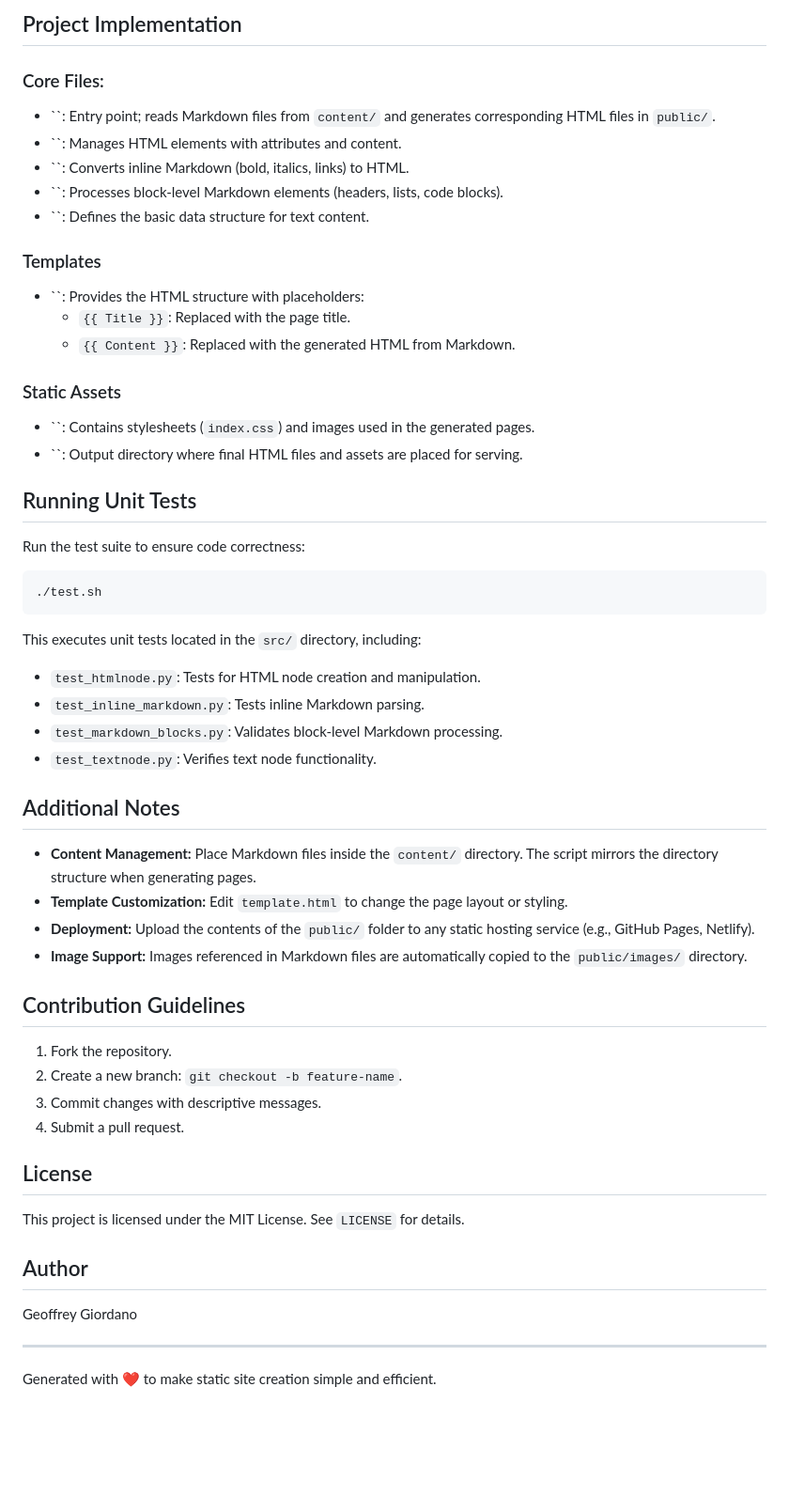
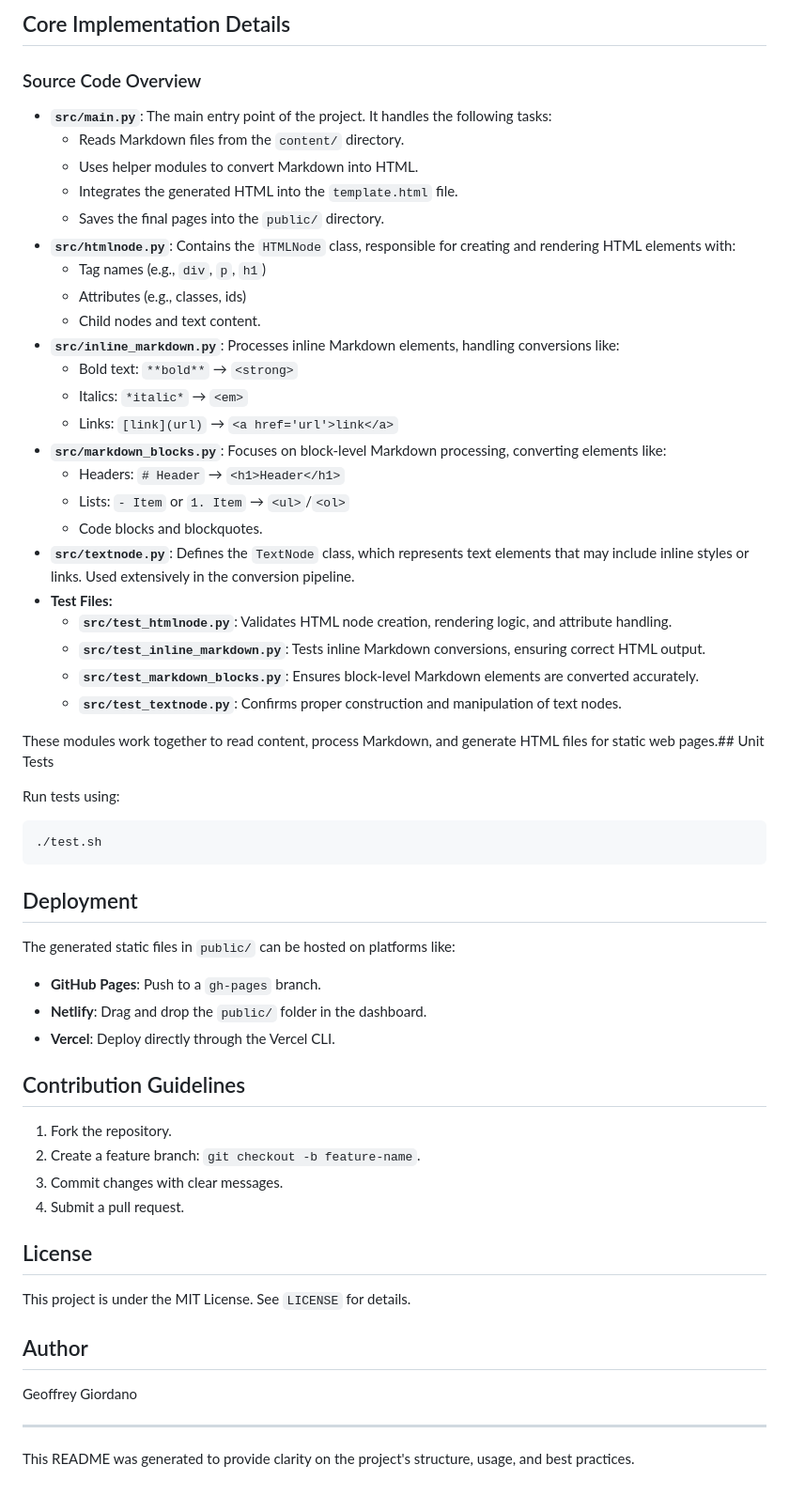
Before and after one commit to jeffe89/static-site-generator, a Markdown page: README.md, the part around one of its changes. Shown at 94% size. Drawn GitHub-style; blank space fills up the shorter version.

````diff
--- a/README.md
+++ b/README.md
@@ -71,61 +80,60 @@ This script:
 
-## Project Implementation
+## Core Implementation Details
+### Source Code Overview
+- **`src/main.py`**: The main entry point of the project. It handles the following tasks:
+  - Reads Markdown files from the `content/` directory.
+  - Uses helper modules to convert Markdown into HTML.
+  - Integrates the generated HTML into the `template.html` file.
+  - Saves the final pages into the `public/` directory.
+- **`src/htmlnode.py`**: Contains the `HTMLNode` class, responsible for creating and rendering HTML elements with:
+  - Tag names (e.g., `div`, `p`, `h1`)
+  - Attributes (e.g., classes, ids)
+  - Child nodes and text content.
+- **`src/inline_markdown.py`**: Processes inline Markdown elements, handling conversions like:
+  - Bold text: `**bold**` → `<strong>`
+  - Italics: `*italic*` → `<em>`
+  - Links: `[link](url)` → `<a href='url'>link</a>`
+- **`src/markdown_blocks.py`**: Focuses on block-level Markdown processing, converting elements like:
+  - Headers: `# Header` → `<h1>Header</h1>`
+  - Lists: `- Item` or `1. Item` → `<ul>`/`<ol>`
+  - Code blocks and blockquotes.
+- **`src/textnode.py`**: Defines the `TextNode` class, which represents text elements that may include inline styles or links. Used extensively in the conversion pipeline.
+- **Test Files:**
+  - **`src/test_htmlnode.py`**: Validates HTML node creation, rendering logic, and attribute handling.
+  - **`src/test_inline_markdown.py`**: Tests inline Markdown conversions, ensuring correct HTML output.
+  - **`src/test_markdown_blocks.py`**: Ensures block-level Markdown elements are converted accurately.
+  - **`src/test_textnode.py`**: Confirms proper construction and manipulation of text nodes.
 
-### Core Files:
+These modules work together to read content, process Markdown, and generate HTML files for static web pages.## Unit Tests
 
-- ``: Entry point; reads Markdown files from `content/` and generates corresponding HTML files in `public/`.
-- ``: Manages HTML elements with attributes and content.
-- ``: Converts inline Markdown (bold, italics, links) to HTML.
-- ``: Processes block-level Markdown elements (headers, lists, code blocks).
-- ``: Defines the basic data structure for text content.
-
-### Templates
-
-- ``: Provides the HTML structure with placeholders:
-  - `{{ Title }}`: Replaced with the page title.
-  - `{{ Content }}`: Replaced with the generated HTML from Markdown.
-
-### Static Assets
-
-- ``: Contains stylesheets (`index.css`) and images used in the generated pages.
-- ``: Output directory where final HTML files and assets are placed for serving.
-
-## Running Unit Tests
-
-Run the test suite to ensure code correctness:
+Run tests using:
 
 ```bash
 ./test.sh
 ```
 
-This executes unit tests located in the `src/` directory, including:
+## Deployment
 
-- `test_htmlnode.py`: Tests for HTML node creation and manipulation.
-- `test_inline_markdown.py`: Tests inline Markdown parsing.
-- `test_markdown_blocks.py`: Validates block-level Markdown processing.
-- `test_textnode.py`: Verifies text node functionality.
+The generated static files in `public/` can be hosted on platforms like:
 
-## Additional Notes
-
-- **Content Management:** Place Markdown files inside the `content/` directory. The script mirrors the directory structure when generating pages.
-- **Template Customization:** Edit `template.html` to change the page layout or styling.
-- **Deployment:** Upload the contents of the `public/` folder to any static hosting service (e.g., GitHub Pages, Netlify).
-- **Image Support:** Images referenced in Markdown files are automatically copied to the `public/images/` directory.
+- **GitHub Pages**: Push to a `gh-pages` branch.
+- **Netlify**: Drag and drop the `public/` folder in the dashboard.
+- **Vercel**: Deploy directly through the Vercel CLI.
 
 ## Contribution Guidelines
 
 1. Fork the repository.
-2. Create a new branch: `git checkout -b feature-name`.
-3. Commit changes with descriptive messages.
+2. Create a feature branch: `git checkout -b feature-name`.
+3. Commit changes with clear messages.
 4. Submit a pull request.
 
 ## License
 
-This project is licensed under the MIT License. See `LICENSE` for details.
+This project is under the MIT License. See `LICENSE` for details.
 
 ## Author
 Geoffrey Giordano
 
 ---
 
-Generated with ❤️ to make static site creation simple and efficient.
+This README was generated to provide clarity on the project's structure, usage, and best practices.
````
Also changed, not shown: other parts of README.md (+42 -33 lines).
